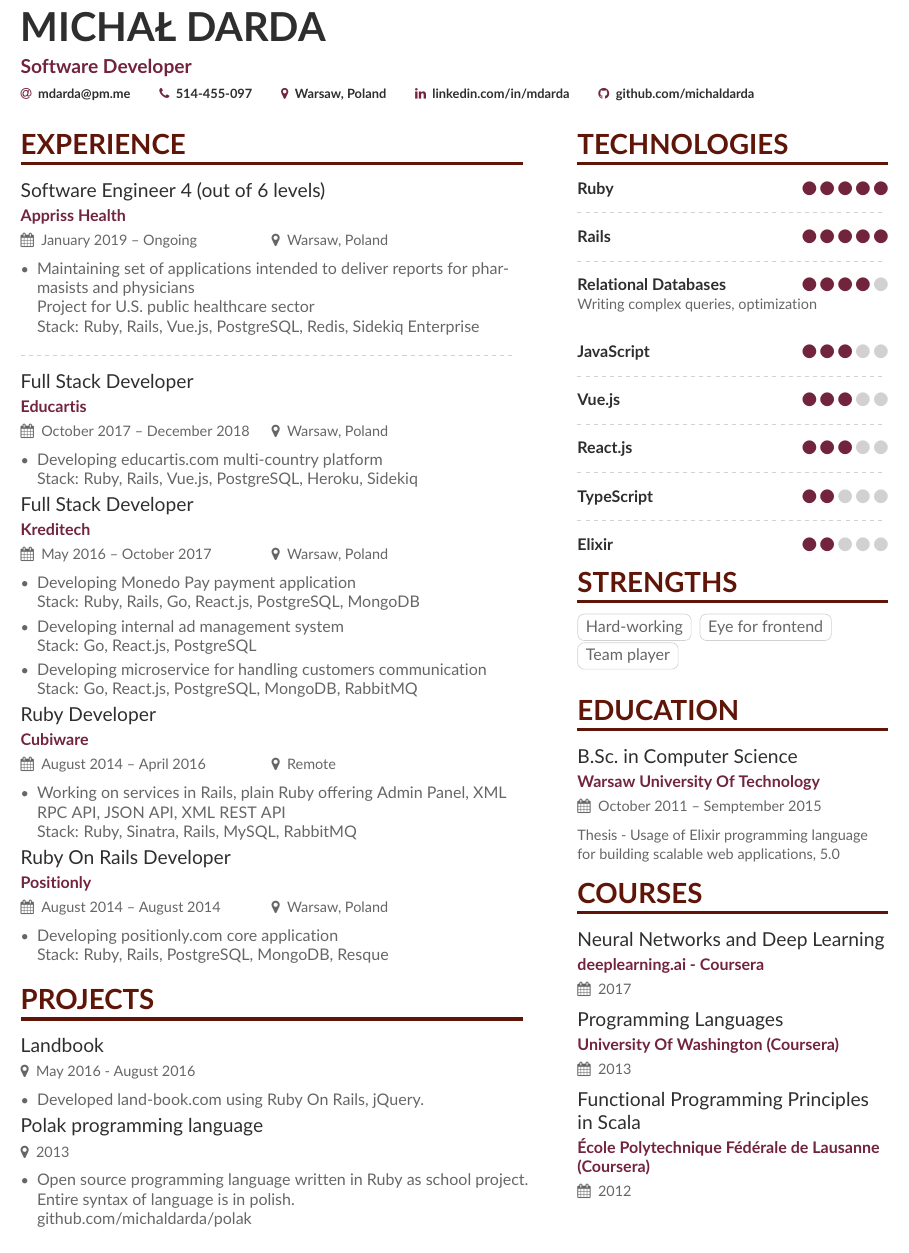
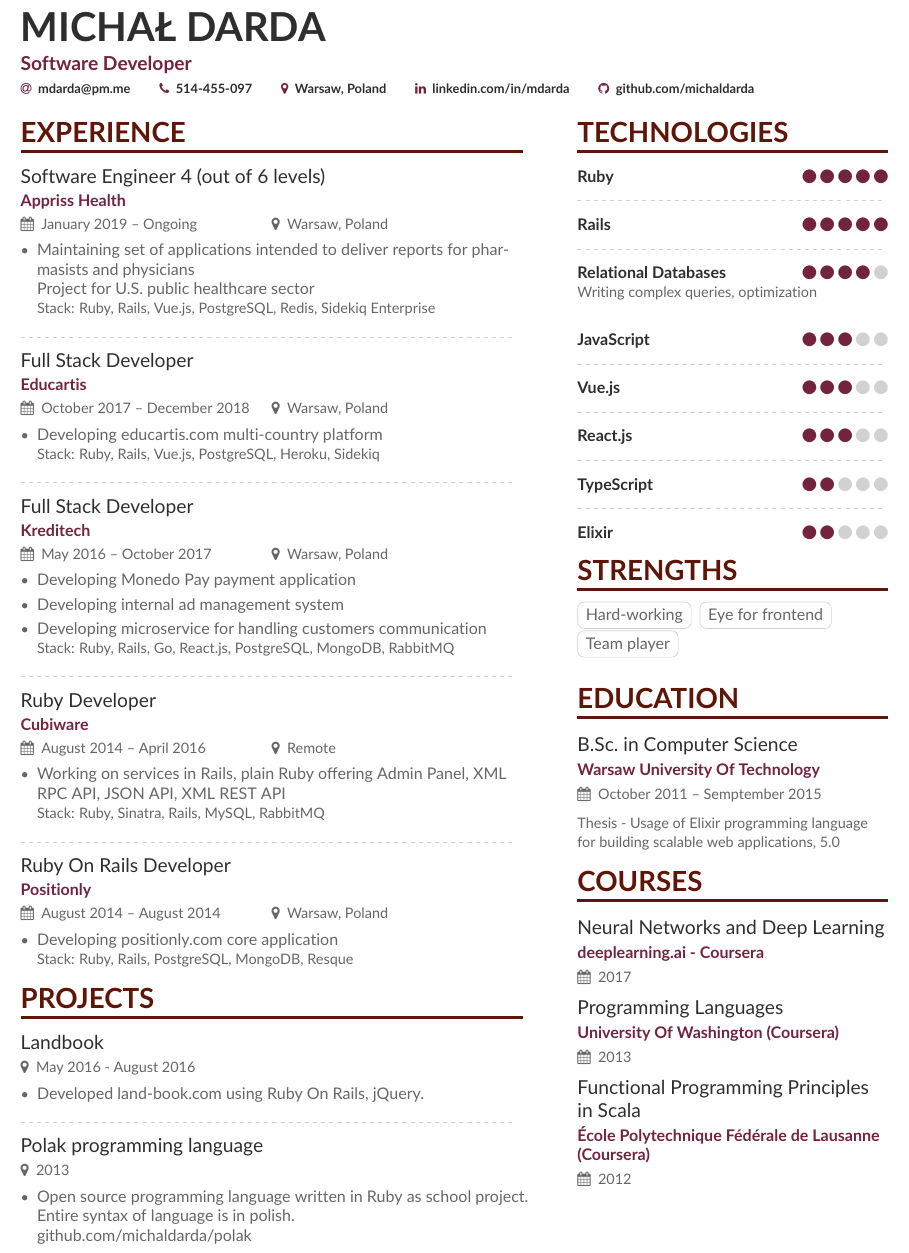
Before and after one commit to michaldarda/cv, a LaTeX CV (cv.tex): part of the page, cut so that both start at the same text. Compiled offline with pdfLaTeX.

Commit message:
Visual improvements

```diff
--- a/cv.tex
+++ b/cv.tex
@@ -98,7 +98,7 @@
 \begin{itemize}
 \item Maintaining set of applications intended to deliver reports for pharmasists and physicians \newline
 Project for U.S. public healthcare sector \newline
-Stack: Ruby, Rails, Vue.js, PostgreSQL, Redis, Sidekiq Enterprise
+{\small Stack: Ruby, Rails, Vue.js, PostgreSQL, Redis, Sidekiq Enterprise}
 \end{itemize}
 
 \divider
@@ -106,32 +106,34 @@ Stack: Ruby, Rails, Vue.js, PostgreSQL, Redis, Sidekiq Enterprise
 \cvevent{Full Stack Developer}{Educartis}{October 2017 -- December 2018}{Warsaw, Poland}
 \begin{itemize}
 \item Developing educartis.com multi-country platform \newline
-Stack: Ruby, Rails, Vue.js, PostgreSQL, Heroku, Sidekiq
+{\small Stack: Ruby, Rails, Vue.js, PostgreSQL, Heroku, Sidekiq}
 \end{itemize}
+
+\divider
 
 \cvevent{Full Stack Developer}{Kreditech}{May 2016 -- October 2017}{Warsaw, Poland}
 \begin{itemize}
-\item Developing Monedo Pay payment application \newline
-Stack: Ruby, Rails, Go, React.js, PostgreSQL, MongoDB \newline
+\item Developing Monedo Pay payment application
+\item Developing internal ad management system
+\item Developing microservice for handling customers communication \newline
+{\small Stack: Ruby, Rails, Go, React.js, PostgreSQL, MongoDB, RabbitMQ}
+\end{itemize}
 
-\item Developing internal ad management system \newline
-Stack: Go, React.js, PostgreSQL
-
-\item Developing microservice for handling customers communication \newline
-Stack: Go, React.js, PostgreSQL, MongoDB, RabbitMQ
-\end{itemize}
+\divider
 
 \cvevent{Ruby Developer}{Cubiware}{August 2014 -- April 2016}{Remote}
 \begin{itemize}
 \item Working on services in Rails, plain Ruby offering Admin Panel,
 XML RPC API, JSON API, XML REST API \newline
-Stack: Ruby, Sinatra, Rails, MySQL, RabbitMQ
+{\small Stack: Ruby, Sinatra, Rails, MySQL, RabbitMQ}
 \end{itemize}
+
+\divider
 
 \cvevent{Ruby On Rails Developer}{Positionly}{August 2014 -- August 2014}{Warsaw, Poland}
 \begin{itemize}
 \item Developing positionly.com core application \newline
-Stack: Ruby, Rails, PostgreSQL, MongoDB, Resque
+{\small Stack: Ruby, Rails, PostgreSQL, MongoDB, Resque}
 \end{itemize}
 
 \cvsection{Projects}
@@ -140,6 +142,8 @@ Stack: Ruby, Rails, PostgreSQL, MongoDB, Resque
 \begin{itemize}
 \item Developed land-book.com using Ruby On Rails, jQuery.
 \end{itemize}
+
+\divider
 
 \cvevent{Polak programming language}{}{}{2013}
 \begin{itemize}
```
Also changed, not shown: cv.pdf.
